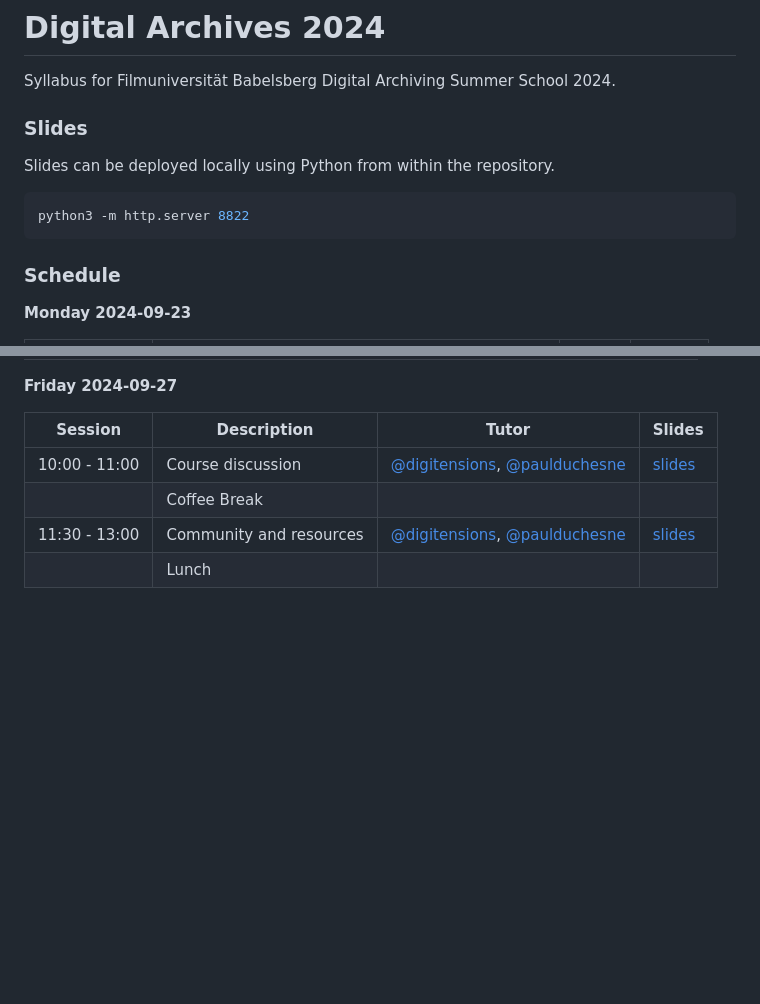
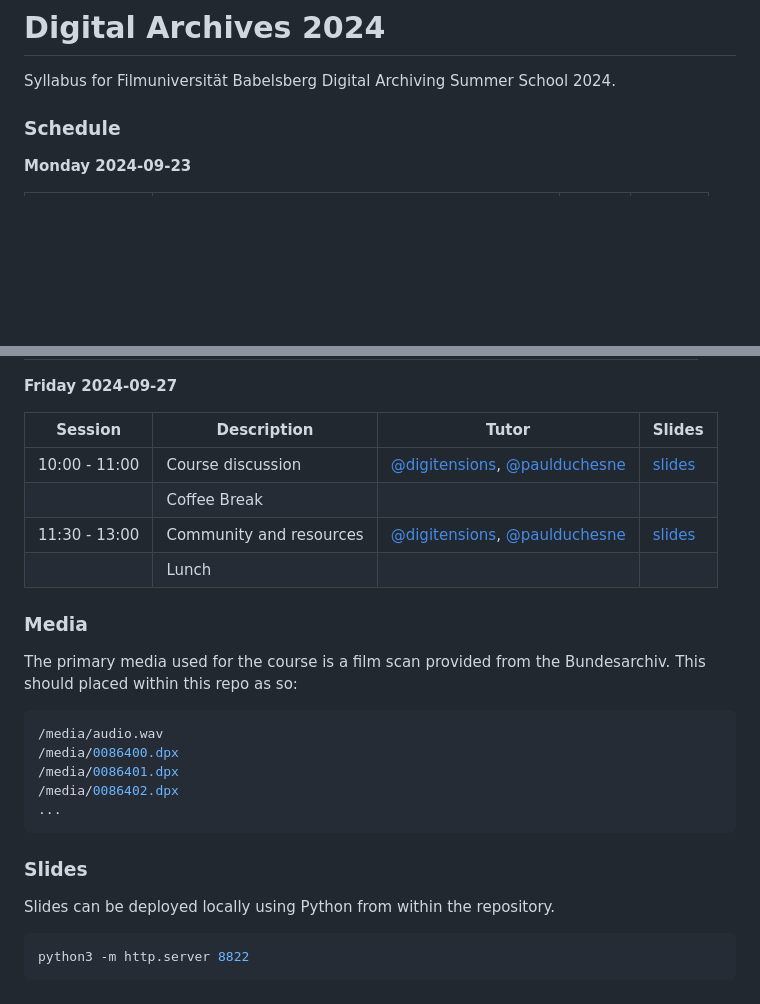
Before and after one commit to paulduchesne/summer-school-2024, a Markdown page: README.md, 2 parts joined by grey strips. Rendered like a GitHub page; blank space fills up the shorter version.

````diff
--- a/README.md
+++ b/README.md
@@ -1,14 +1,6 @@
 # Digital Archives 2024
 
 Syllabus for Filmuniversität Babelsberg Digital Archiving Summer School 2024.
-
-### Slides
-
-Slides can be deployed locally using Python from within the repository.
-
-```sh
-python3 -m http.server 8822
-```
 
 ### Schedule
 
@@ -66,3 +58,23 @@ python3 -m http.server 8822
 |  | Coffee Break | | |
 | 11:30 - 13:00 | Community and resources | [@digitensions](https://github.com/digitensions), [@paulduchesne](https://github.com/paulduchesne) | [slides](slides/friday_02.html) |
 |  | Lunch | | |
+
+### Media
+
+The primary media used for the course is a film scan provided from the Bundesarchiv. This should placed within this repo as so:
+
+```sh
+/media/audio.wav
+/media/0086400.dpx
+/media/0086401.dpx
+/media/0086402.dpx
+...
+```
+
+### Slides
+
+Slides can be deployed locally using Python from within the repository.
+
+```sh
+python3 -m http.server 8822
+```
````
